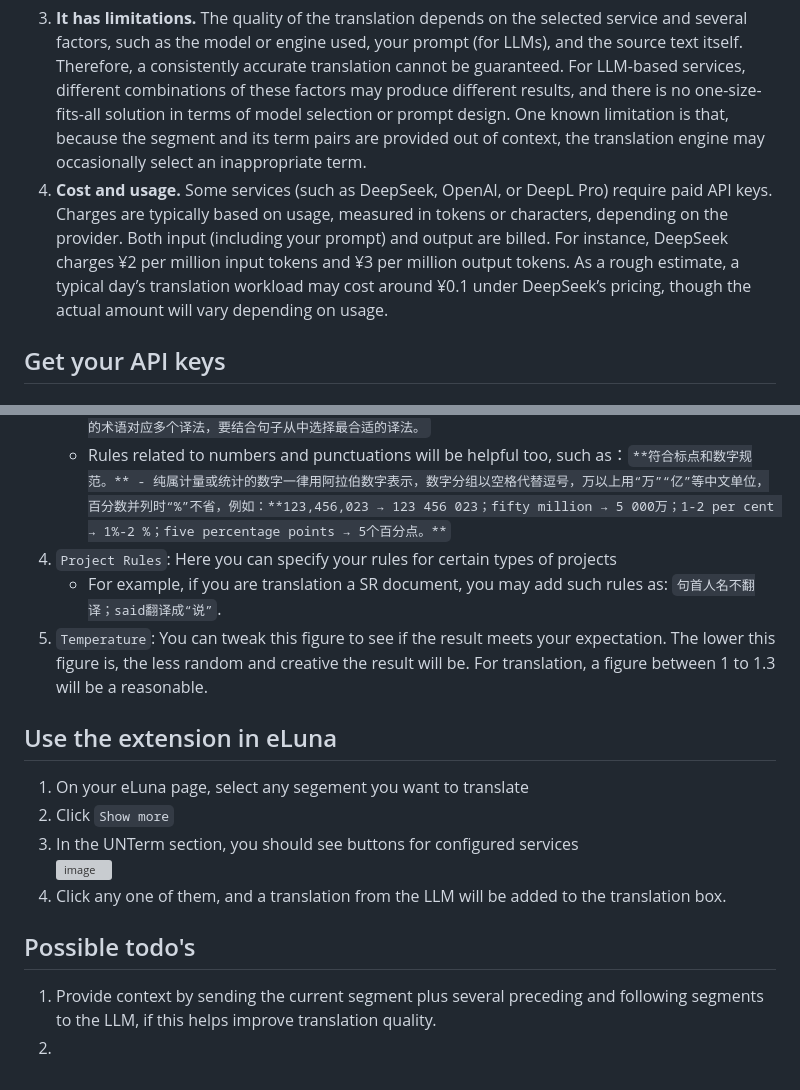
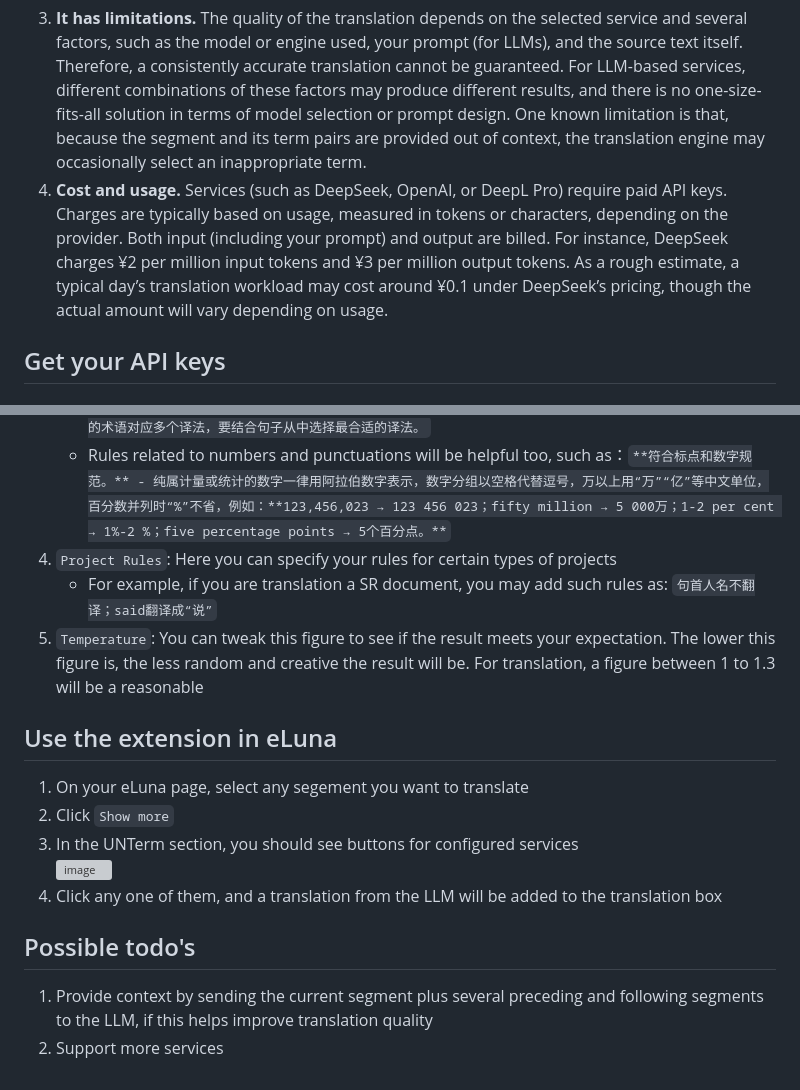
Before and after one commit to ls8215/eLunaHelper, a Markdown page: README.md, 2 parts joined by grey strips. Drawn GitHub-style; grey boxes are pictures that could not be loaded.

```diff
--- a/README.md
+++ b/README.md
@@ -7,7 +7,7 @@
 - To some extent, it improves terminology accuracy, since both the active segment and its term pairs are supplied to the translation service, which can incorporate the provided terms into the translation.
 - It enhances efficiency. You no longer need to copy and paste text into separate AI chatbots or online translation tools. It also replaces full-width parentheses with half-width ones and auto-format quotes in the translated text.
 3. **It has limitations.** The quality of the translation depends on the selected service and several factors, such as the model or engine used, your prompt (for LLMs), and the source text itself. Therefore, a consistently accurate translation cannot be guaranteed. For LLM-based services, different combinations of these factors may produce different results, and there is no one-size-fits-all solution in terms of model selection or prompt design. One known limitation is that, because the segment and its term pairs are provided out of context, the translation engine may occasionally select an inappropriate term.
-4. **Cost and usage.** Some services (such as DeepSeek, OpenAI, or DeepL Pro) require paid API keys. Charges are typically based on usage, measured in tokens or characters, depending on the provider. Both input (including your prompt) and output are billed. For instance, DeepSeek charges ¥2 per million input tokens and ¥3 per million output tokens. As a rough estimate, a typical day’s translation workload may cost around ¥0.1 under DeepSeek’s pricing, though the actual amount will vary depending on usage.
+4. **Cost and usage.** Services (such as DeepSeek, OpenAI, or DeepL Pro) require paid API keys. Charges are typically based on usage, measured in tokens or characters, depending on the provider. Both input (including your prompt) and output are billed. For instance, DeepSeek charges ¥2 per million input tokens and ¥3 per million output tokens. As a rough estimate, a typical day’s translation workload may cost around ¥0.1 under DeepSeek’s pricing, though the actual amount will vary depending on usage.
 
 ## Get your API keys
 
@@ -55,16 +55,16 @@ Refer to [**this tutorial**](https://translatepress.com/docs/automatic-translati
    - Since the script provides a list of term pairs when requesting translation, you should consider adding a constraint into your prompt, such as: `**严格使用用户提供的术语**，如果用户提供的术语对应多个译法，要结合句子从中选择最合适的译法。`
    - Rules related to numbers and punctuations will be helpful too, such as：`**符合标点和数字规范。** - 纯属计量或统计的数字一律用阿拉伯数字表示，数字分组以空格代替逗号，万以上用“万”“亿”等中文单位，百分数并列时“%”不省，例如：**123,456,023 → 123 456 023；fifty million → 5 000万；1-2 per cent → 1%-2 %；five percentage points → 5个百分点。**`
 4. `Project Rules`: Here you can specify your rules for certain types of projects
-   - For example, if you are translation a SR document, you may add such rules as: `句首人名不翻译；said翻译成“说”`.
-5. `Temperature`: You can tweak this figure to see if the result meets your expectation. The lower this figure is, the less random and creative the result will be. For translation, a figure between 1 to 1.3 will be a reasonable.
+   - For example, if you are translation a SR document, you may add such rules as: `句首人名不翻译；said翻译成“说”`
+5. `Temperature`: You can tweak this figure to see if the result meets your expectation. The lower this figure is, the less random and creative the result will be. For translation, a figure between 1 to 1.3 will be a reasonable
 
 ## Use the extension in eLuna
 1. On your eLuna page, select any segement you want to translate
 2. Click `Show more`
 3. In the UNTerm section, you should see buttons for configured services<br>
    <img width="646" height="274" alt="image" src="https://github.com/user-attachments/assets/1345f0a0-dd7b-4109-b789-c4a606a24fc2" />
-4. Click any one of them, and a translation from the LLM will be added to the translation box.
+4. Click any one of them, and a translation from the LLM will be added to the translation box
 
 ## Possible todo's
-1. Provide context by sending the current segment plus several preceding and following segments to the LLM, if this helps improve translation quality.
-2.
+1. Provide context by sending the current segment plus several preceding and following segments to the LLM, if this helps improve translation quality
+2. Support more services
```
Also changed, not shown: other parts of README.md (+2 -2 lines).
